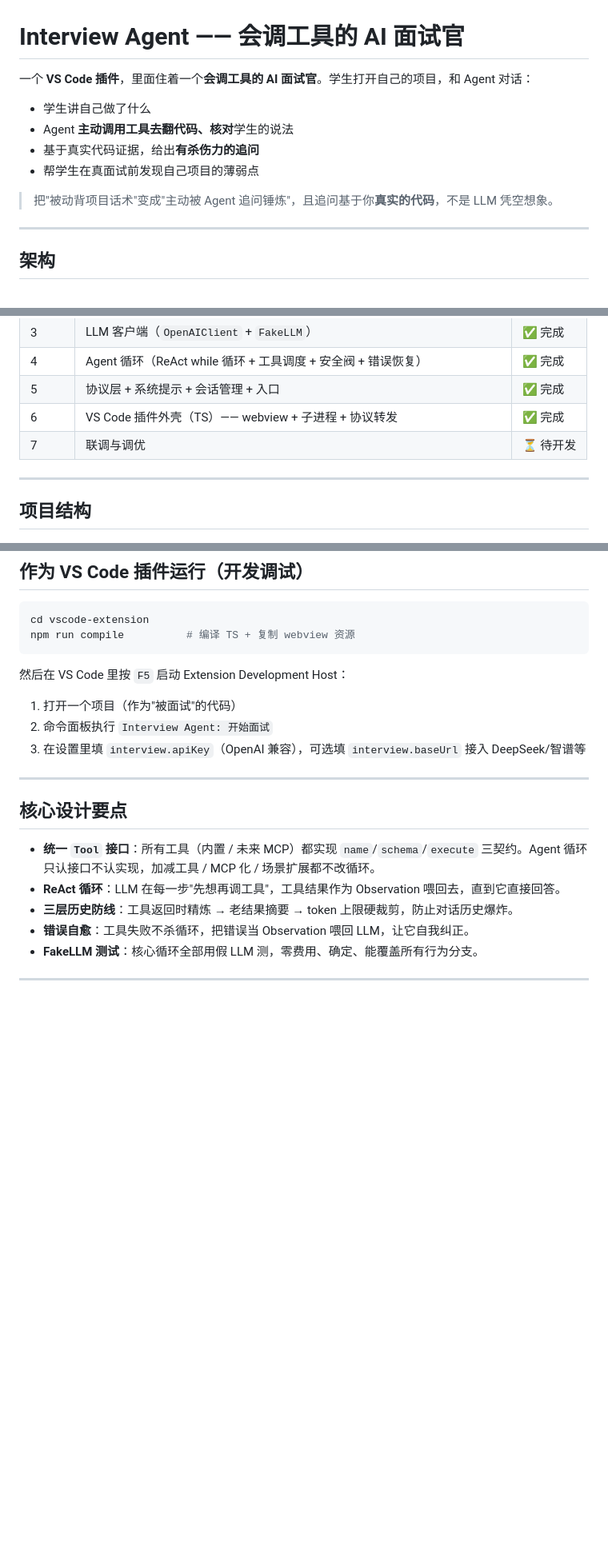
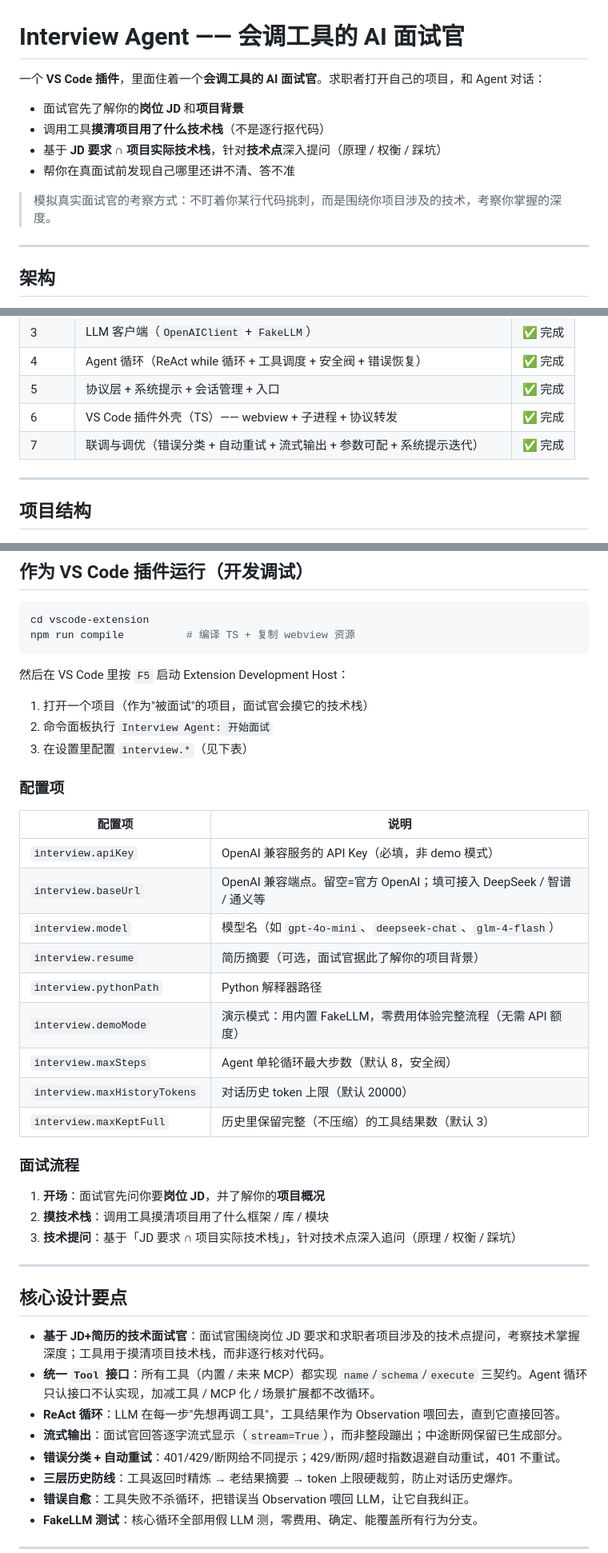
Before and after one commit to Chasen-Liao/interview-agent, a Markdown page: README.md, 3 parts joined by grey strips. Shown at 80% size. Drawn GitHub-style; blank space fills up the shorter version.

Commit message:
docs: README 更新面试官新定位 + Phase 7 完成 + 配置项/流程说明
- 顶部介绍：从'翻代码核对'改为'基于 JD+简历，针对技术深度提问'
- 进度表：Phase 7 标记完成（错误分类/重试/流式/可配/提示迭代）
- 新增配置项表（9 项 interview.*，含 demoMode/maxSteps 等）
- 新增面试流程说明（开场问JD→摸技术栈→技术点提问）
- 核心设计要点：补充新定位、流式输出、错误分类重试
- 测试数量更新为 180

````diff
--- a/README.md
+++ b/README.md
@@ -1,13 +1,13 @@
 # Interview Agent —— 会调工具的 AI 面试官
 
-一个 **VS Code 插件**，里面住着一个**会调工具的 AI 面试官**。学生打开自己的项目，和 Agent 对话：
+一个 **VS Code 插件**，里面住着一个**会调工具的 AI 面试官**。求职者打开自己的项目，和 Agent 对话：
 
-- 学生讲自己做了什么
-- Agent **主动调用工具去翻代码、核对**学生的说法
-- 基于真实代码证据，给出**有杀伤力的追问**
-- 帮学生在真面试前发现自己项目的薄弱点
+- 面试官先了解你的**岗位 JD** 和**项目背景**
+- 调用工具**摸清项目用了什么技术栈**（不是逐行抠代码）
+- 基于 **JD 要求 ∩ 项目实际技术栈**，针对**技术点**深入提问（原理 / 权衡 / 踩坑）
+- 帮你在真面试前发现自己哪里还讲不清、答不准
 
-> 把"被动背项目话术"变成"主动被 Agent 追问锤炼"，且追问基于你**真实的代码**，不是 LLM 凭空想象。
+> 模拟真实面试官的考察方式：不盯着你某行代码挑刺，而是围绕你项目涉及的技术，考察你掌握的深度。
 
 ---
 
@@ -41,7 +41,7 @@
 | 4 | Agent 循环（ReAct while 循环 + 工具调度 + 安全阀 + 错误恢复） | ✅ 完成 |
 | 5 | 协议层 + 系统提示 + 会话管理 + 入口 | ✅ 完成 |
 | 6 | VS Code 插件外壳（TS）—— webview + 子进程 + 协议转发 | ✅ 完成 |
-| 7 | 联调与调优 | ⏳ 待开发 |
+| 7 | 联调与调优（错误分类 + 自动重试 + 流式输出 + 参数可配 + 系统提示迭代） | ✅ 完成 |
 
 ---
 
@@ -140,16 +140,39 @@ npm run compile          # 编译 TS + 复制 webview 资源
 ```
 
 然后在 VS Code 里按 `F5` 启动 Extension Development Host：
-1. 打开一个项目（作为"被面试"的代码）
+1. 打开一个项目（作为"被面试"的项目，面试官会摸它的技术栈）
 2. 命令面板执行 `Interview Agent: 开始面试`
-3. 在设置里填 `interview.apiKey`（OpenAI 兼容），可选填 `interview.baseUrl` 接入 DeepSeek/智谱等
+3. 在设置里配置 `interview.*`（见下表）
+
+### 配置项
+
+| 配置项 | 说明 |
+|---|---|
+| `interview.apiKey` | OpenAI 兼容服务的 API Key（必填，非 demo 模式） |
+| `interview.baseUrl` | OpenAI 兼容端点。留空=官方 OpenAI；填可接入 DeepSeek / 智谱 / 通义等 |
+| `interview.model` | 模型名（如 `gpt-4o-mini`、`deepseek-chat`、`glm-4-flash`） |
+| `interview.resume` | 简历摘要（可选，面试官据此了解你的项目背景） |
+| `interview.pythonPath` | Python 解释器路径 |
+| `interview.demoMode` | 演示模式：用内置 FakeLLM，零费用体验完整流程（无需 API 额度） |
+| `interview.maxSteps` | Agent 单轮循环最大步数（默认 8，安全阀） |
+| `interview.maxHistoryTokens` | 对话历史 token 上限（默认 20000） |
+| `interview.maxKeptFull` | 历史里保留完整（不压缩）的工具结果数（默认 3） |
+
+### 面试流程
+
+1. **开场**：面试官先问你要**岗位 JD**，并了解你的**项目概况**
+2. **摸技术栈**：调用工具摸清项目用了什么框架 / 库 / 模块
+3. **技术提问**：基于「JD 要求 ∩ 项目实际技术栈」，针对技术点深入追问（原理 / 权衡 / 踩坑）
 
 ---
 
 ## 核心设计要点
 
+- **基于 JD+简历的技术面试官**：面试官围绕岗位 JD 要求和求职者项目涉及的技术点提问，考察技术掌握深度；工具用于摸清项目技术栈，而非逐行核对代码。
 - **统一 `Tool` 接口**：所有工具（内置 / 未来 MCP）都实现 `name`/`schema`/`execute` 三契约。Agent 循环只认接口不认实现，加减工具 / MCP 化 / 场景扩展都不改循环。
 - **ReAct 循环**：LLM 在每一步"先想再调工具"，工具结果作为 Observation 喂回去，直到它直接回答。
+- **流式输出**：面试官回答逐字流式显示（`stream=True`），而非整段蹦出；中途断网保留已生成部分。
+- **错误分类 + 自动重试**：401/429/断网给不同提示；429/断网/超时指数退避自动重试，401 不重试。
 - **三层历史防线**：工具返回时精炼 → 老结果摘要 → token 上限硬裁剪，防止对话历史爆炸。
 - **错误自愈**：工具失败不杀循环，把错误当 Observation 喂回 LLM，让它自我纠正。
 - **FakeLLM 测试**：核心循环全部用假 LLM 测，零费用、确定、能覆盖所有行为分支。
````
Also changed, not shown: other parts of README.md (+1 -1 lines).
